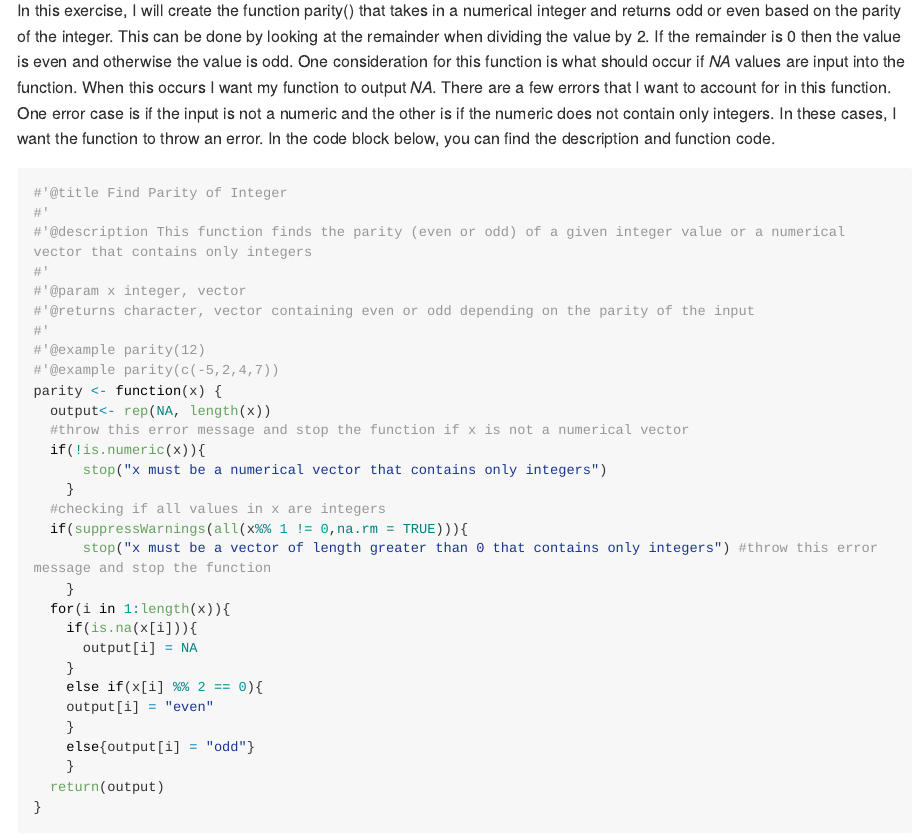
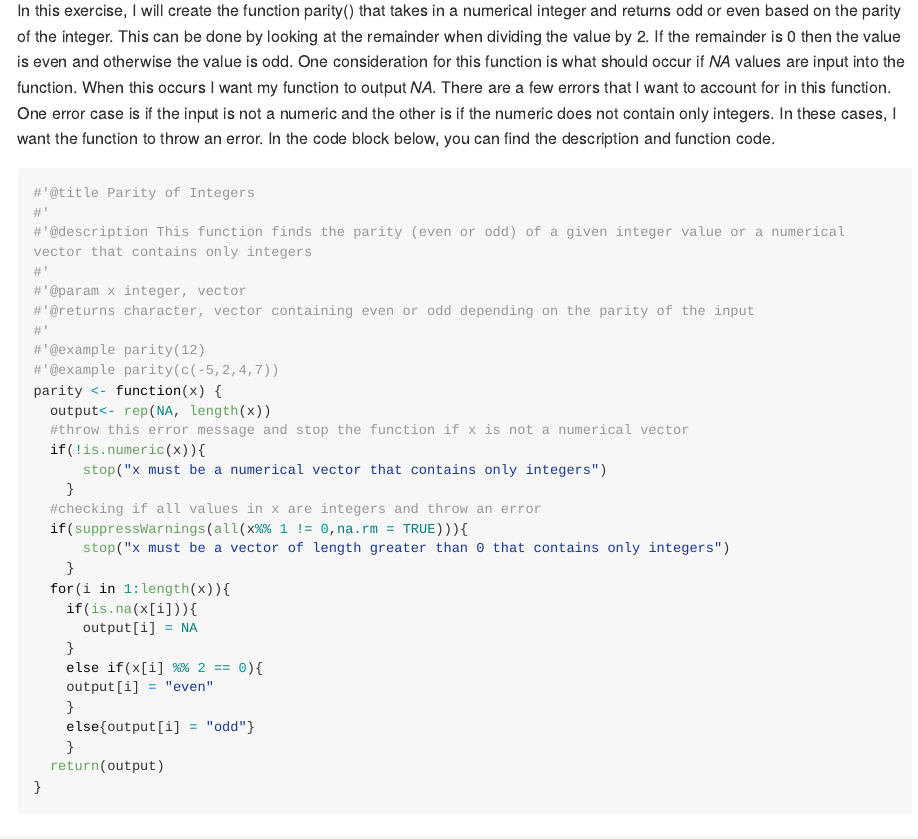
Before and after one commit to stat545ubc-2025/Assignment-B1-Emma-Collins, an R Markdown document (assignment-b1.Rmd): the page in a window 1100 px wide, from 220 px down. The pictures show the output file assignment-b1.md that the author committed with the source, drawn offline in the style of GitHub; long lines of code are wrapped.

Commit message:
small changes

````diff
--- a/assignment-b1.Rmd
+++ b/assignment-b1.Rmd
@@ -14,7 +14,7 @@ library(testthat)
 In this exercise, I will create the function parity() that takes in a numerical integer and returns odd or even based on the parity of the integer. This can be done by looking at the remainder when dividing the value by 2. If the remainder is 0 then the value is even and otherwise the value is odd. One consideration for this function is what should occur if *NA* values are input into the function. When this occurs I want my function to output *NA*. There are a few errors that I want to account for in this function. One error case is if the input is not a numeric and the other is if the numeric does not contain only integers. In these cases, I want the function to throw an error. In the code block below, you can find the description and function code.
 
 ```{r}
-#'@title Find Parity of Integer
+#'@title Parity of Integers
 #'
 #'@description This function finds the parity (even or odd) of a given integer value or a numerical vector that contains only integers
 #'
@@ -29,9 +29,9 @@ parity <- function(x) {
   if(!is.numeric(x)){
       stop("x must be a numerical vector that contains only integers")
     }
-  #checking if all values in x are integers
+  #checking if all values in x are integers and throw an error
   if(suppressWarnings(all(x%% 1 != 0,na.rm = TRUE))){
-      stop("x must be a vector of length greater than 0 that contains only integers") #throw this error message and stop the function
+      stop("x must be a vector of length greater than 0 that contains only integers")
     }
   for(i in 1:length(x)){
     if(is.na(x[i])){
````
Also changed, not shown: assignment-b1.md.
